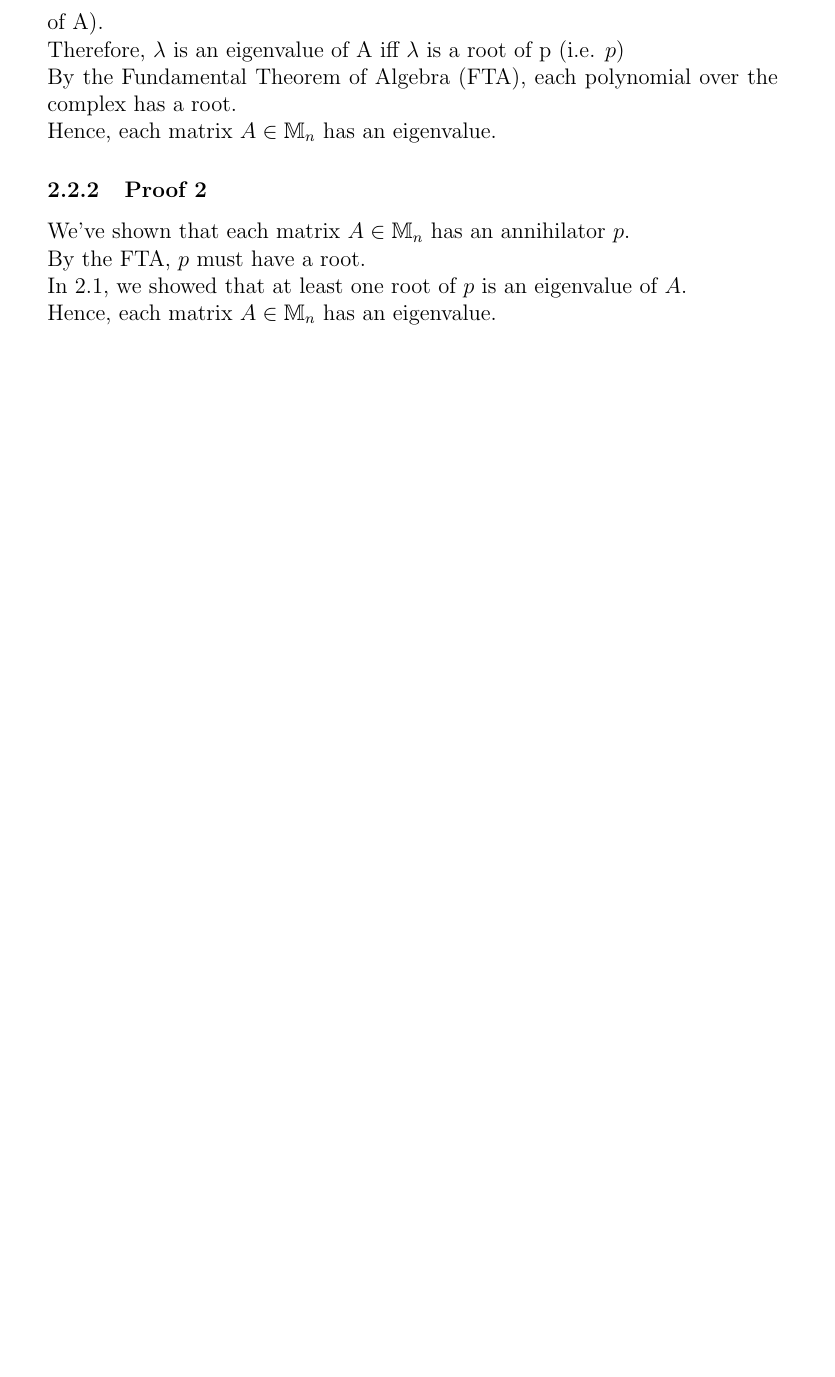
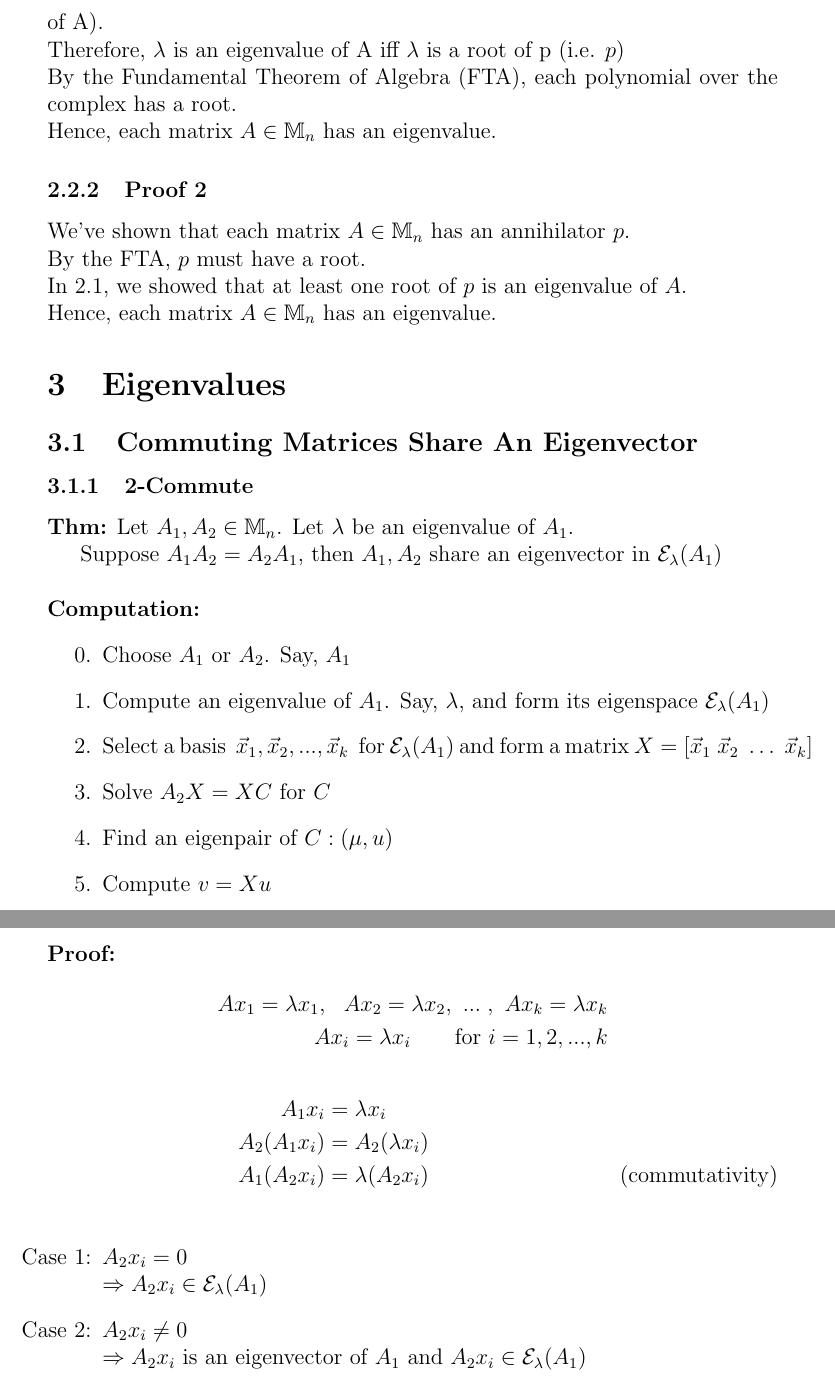
Before and after one commit to dan035-ucsd/MATH-102, a LaTeX document (math102.tex): part of page 5 of 5 before the commit and two parts of pages 5 and 6 of 6 after it, the two joined at a grey line, cut so that both start at the same text, the shorter picture padded with empty space. Compiled offline with pdfLaTeX.

Commit message:
Env Snippet

```diff
--- a/math102.tex
+++ b/math102.tex
@@ -119,4 +119,40 @@ By the FTA, $p$ must have a root. \\
 In 2.1, we showed that at least one root of $p$ is an eigenvalue of $A$. \\
 Hence, each matrix $A \in \mathbb{M}_n$ has an eigenvalue.
 
+\section{Eigenvalues}
+\subsection{Commuting Matrices Share An Eigenvector}
+\subsubsection{2-Commute}
+\textbf{Thm:} Let $A_1, A_2 \in \mathbb{M}_n$. Let $\lambda$ be an eigenvalue of $A_1$.
+
+Suppose $A_1A_2=A_2A_1$, then $A_1,A_2$ share an eigenvector in $\mathcal{E}_\lambda (A_1)$ \\
+
+\noindent \textbf{Computation:}
+\begin{enumerate}
+    \item[0.] Choose $A_1$ or $A_2$. Say, $A_1$
+    \item Compute an eigenvalue of $A_1$. Say, $\lambda$, and form its eigenspace $\mathcal{E}_\lambda(A_1)$
+    \item Select a basis $\ \vec x_1,\vec x_2,...,\vec x_k\ $ for $\mathcal{E}_\lambda(A_1)$ and form a matrix $X=[\vec x_1\; \vec x_2\; \ldots\; \vec x_k]$
+    \item Solve $A_2X=XC$ for $C$
+    \item Find an eigenpair of $C:(\mu,u)$
+    \item Compute $v=Xu$
+\end{enumerate}
+\newpage
+\noindent \textbf{Proof:}
+\begin{align*}
+    Ax_1=\lambda x_1,\ \ Ax_2=\lambda x_2,\ ...\; ,\ Ax_k=\lambda x_k \\
+    Ax_i=\lambda x_i\qquad\text{for}\ i=1,2,...,k
+\end{align*}
+\begin{align*}
+    A_1x_i &= \lambda x_i \\
+    A_2(A_1x_i) &= A_2(\lambda x_i) \\
+    A_1(A_2x_i) &= \lambda (A_2x_i) \tag{commutativity}\\
+\end{align*}
+\begin{enumerate}
+    \item[Case 1:] $A_2x_i=0$ \\
+                    $\Rightarrow A_2x_i \in \mathcal{E}_\lambda(A_1)$
+    \item[Case 2:] $A_2x_i\ne0$ \\
+                    $\Rightarrow A_2x_i$ is an eigenvector of $A_1$ and
+                    $A_2x_i \in \mathcal{E}_\lambda(A_1)$
+\end{enumerate}
+
+
 \end{document}
```
Also changed, not shown: out_dir/math102.pdf, 1 other file.
